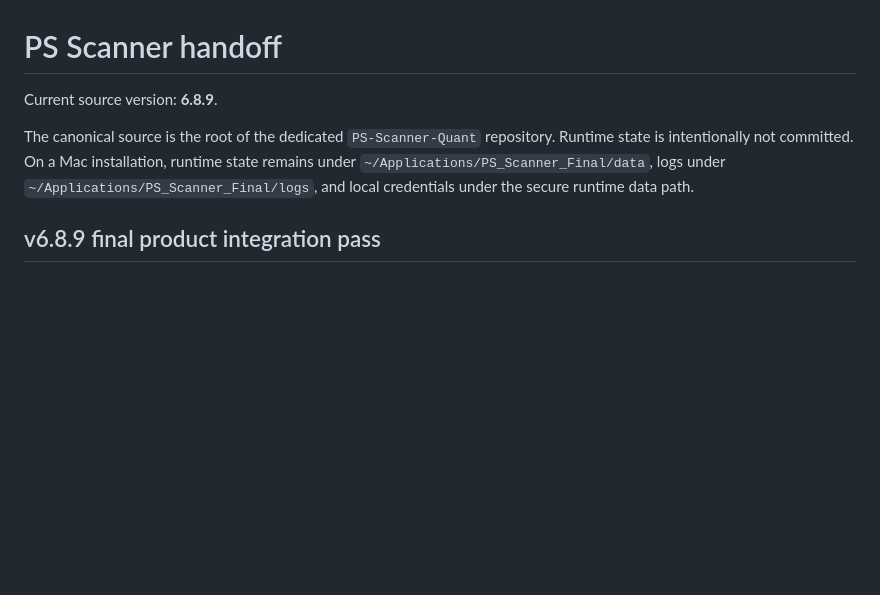
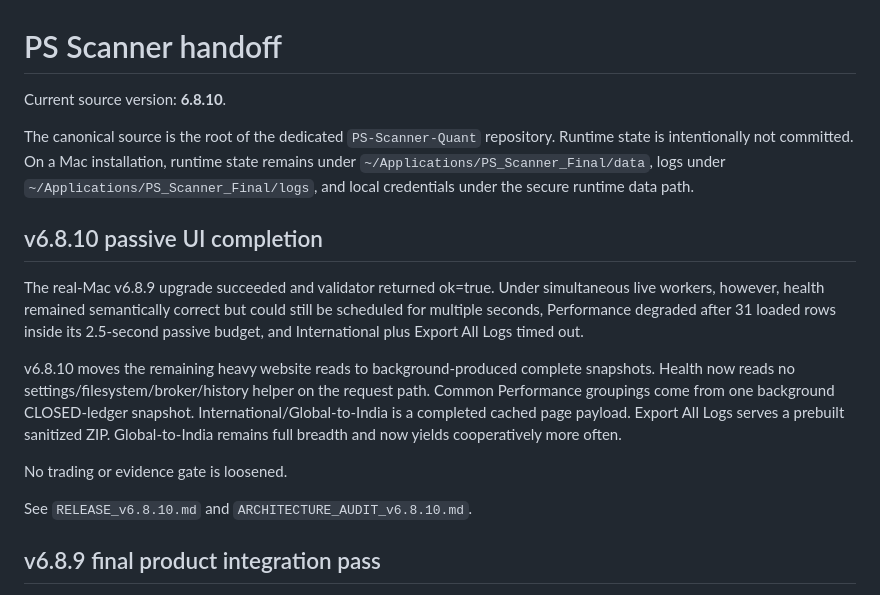
Before and after one commit to SuhasSrinivasa1/PS-Scanner-Quant, a Markdown page: HANDOFF.md, the part around the change. GitHub-like rendering; blank space fills up the shorter version.

Commit message:
Update handoff for v6.8.10 runtime fix

```diff
--- a/HANDOFF.md
+++ b/HANDOFF.md
@@ -1,8 +1,18 @@
 # PS Scanner handoff
 
-Current source version: **6.8.9**.
+Current source version: **6.8.10**.
 
 The canonical source is the root of the dedicated `PS-Scanner-Quant` repository. Runtime state is intentionally not committed. On a Mac installation, runtime state remains under `~/Applications/PS_Scanner_Final/data`, logs under `~/Applications/PS_Scanner_Final/logs`, and local credentials under the secure runtime data path.
+
+## v6.8.10 passive UI completion
+
+The real-Mac v6.8.9 upgrade succeeded and validator returned ok=true. Under simultaneous live workers, however, health remained semantically correct but could still be scheduled for multiple seconds, Performance degraded after 31 loaded rows inside its 2.5-second passive budget, and International plus Export All Logs timed out.
+
+v6.8.10 moves the remaining heavy website reads to background-produced complete snapshots. Health now reads no settings/filesystem/broker/history helper on the request path. Common Performance groupings come from one background CLOSED-ledger snapshot. International/Global-to-India is a completed cached page payload. Export All Logs serves a prebuilt sanitized ZIP. Global-to-India remains full breadth and now yields cooperatively more often.
+
+No trading or evidence gate is loosened.
+
+See `RELEASE_v6.8.10.md` and `ARCHITECTURE_AUDIT_v6.8.10.md`.
 
 ## v6.8.9 final product integration pass
 
```
